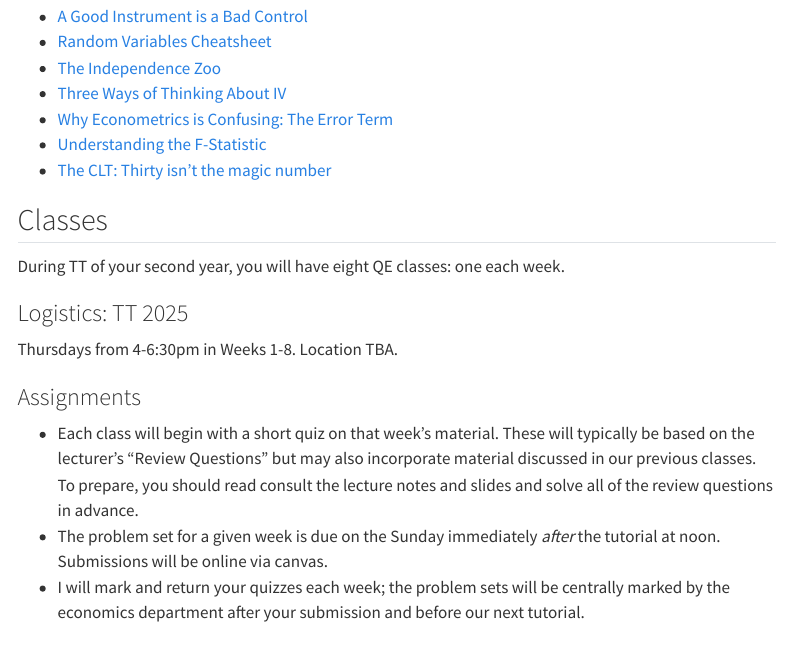
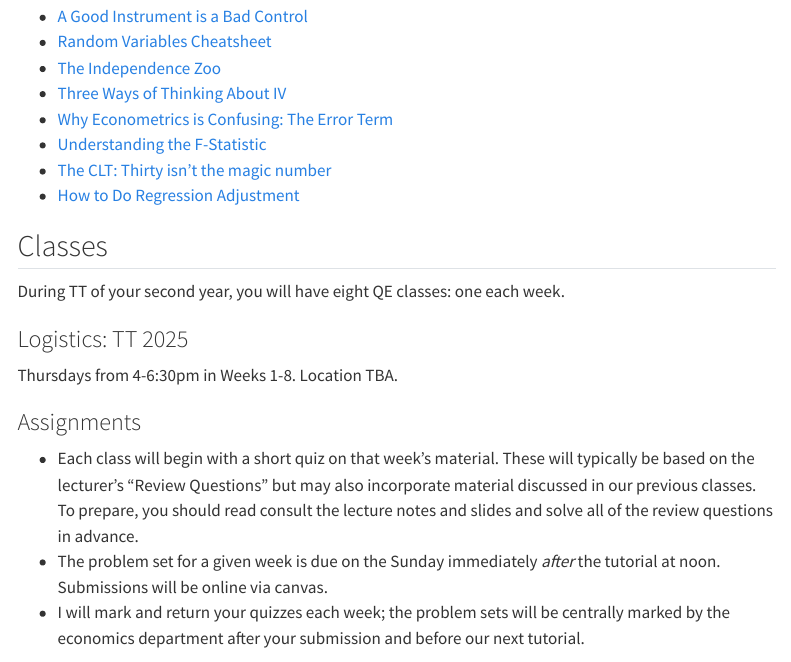
Before and after one commit to fditraglia/QE, a Quarto document (index.qmd): the page in a window 1100 px wide, from 540 px down. Rendered offline with R 4.5, knitr and Pandoc in place of Quarto, with nearby package versions; menus at the side of the page are left out.

Commit message:
add link to regression adjustment post

```diff
--- a/index.qmd
+++ b/index.qmd
@@ -22,6 +22,7 @@ I've written some blog posts covering topics from QE or slight extensions of the
 - [Why Econometrics is Confusing: The Error Term](https://www.econometrics.blog/post/why-econometrics-is-confusing-part-1-the-error-term/)
 - [Understanding the F-Statistic](https://www.econometrics.blog/post/understanding-the-f-statistic/)
 - [The CLT: Thirty isn't the magic number](https://www.econometrics.blog/post/thirty-isn-t-the-magic-number/)
+- [How to Do Regression Adjustment](https://www.econometrics.blog/post/how-to-do-regression-adjustment/)
 
 ## Classes
 During TT of your second year, you will have eight QE classes: one each week.
```
Also changed, not shown: docs/search.json, 1 other file.
